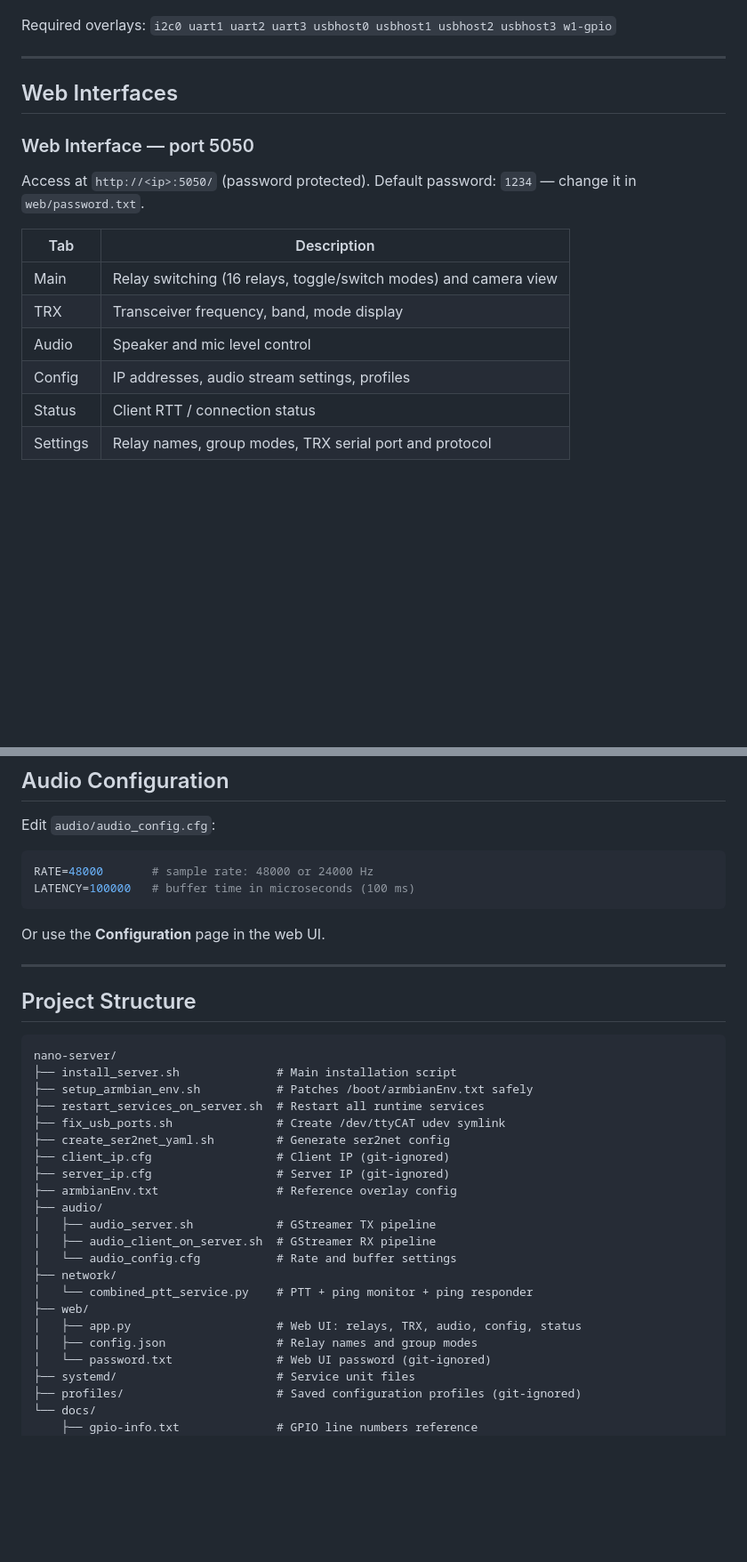
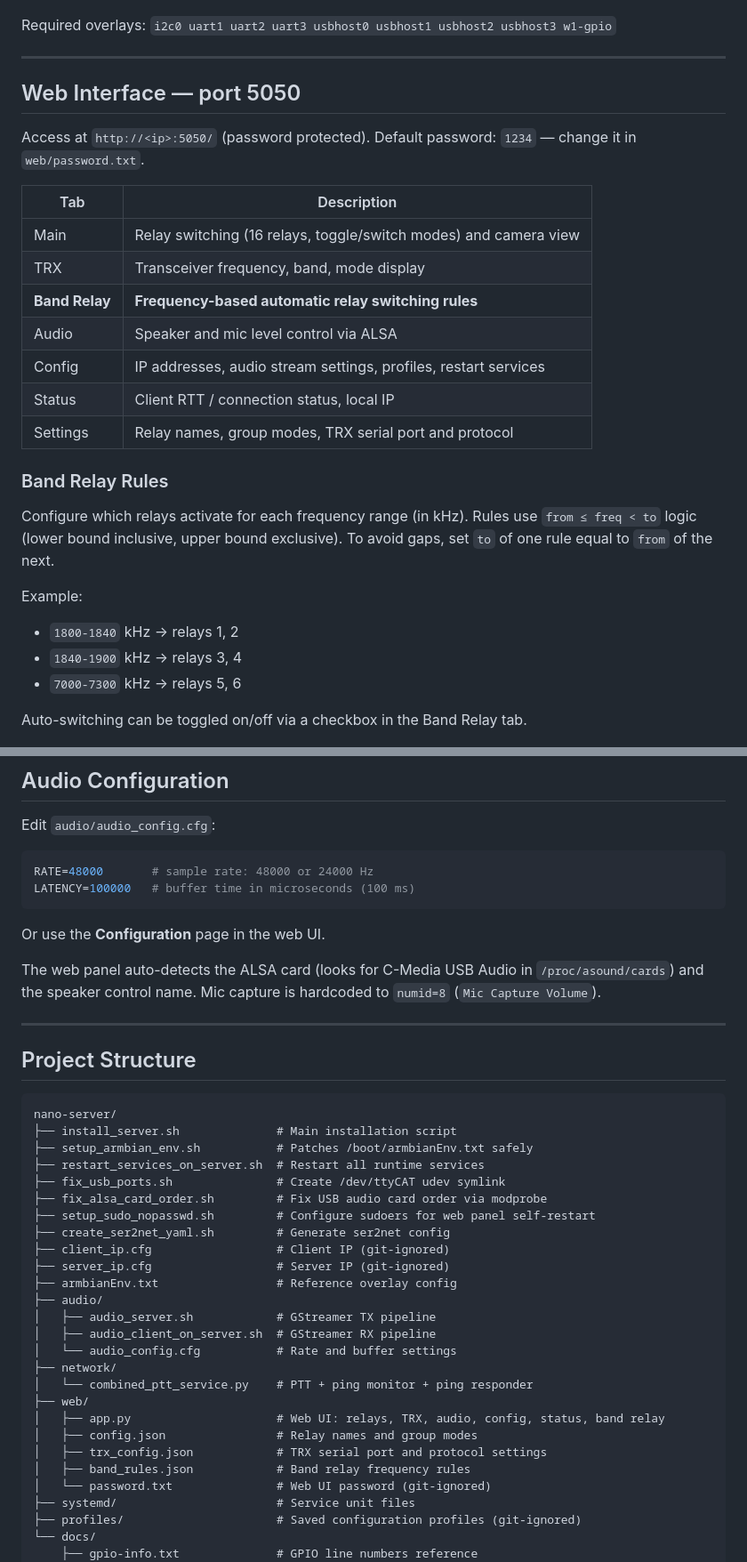
Before and after one commit to ra0sms/nano-server, a Markdown page: README.md, 2 parts joined by grey strips. Shown at 89% size. Drawn GitHub-style; blank space fills up the shorter version.

```diff
--- a/README.md
+++ b/README.md
@@ -131,9 +141,7 @@ Required overlays: `i2c0 uart1 uart2 uart3 usbhost0 usbhost1 usbhost2 usbhost3 w
 
 ---
 
-## Web Interfaces
-
-### Web Interface — port 5050
+## Web Interface — port 5050
 
 Access at `http://<ip>:5050/` (password protected).
 Default password: `1234` — change it in `web/password.txt`.
@@ -142,10 +150,22 @@ Default password: `1234` — change it in `web/password.txt`.
 |---|---|
 | Main | Relay switching (16 relays, toggle/switch modes) and camera view |
 | TRX | Transceiver frequency, band, mode display |
-| Audio | Speaker and mic level control |
-| Config | IP addresses, audio stream settings, profiles |
-| Status | Client RTT / connection status |
+| **Band Relay** | **Frequency-based automatic relay switching rules** |
+| Audio | Speaker and mic level control via ALSA |
+| Config | IP addresses, audio stream settings, profiles, restart services |
+| Status | Client RTT / connection status, local IP |
 | Settings | Relay names, group modes, TRX serial port and protocol |
+
+### Band Relay Rules
+
+Configure which relays activate for each frequency range (in kHz). Rules use `from ≤ freq < to` logic (lower bound inclusive, upper bound exclusive). To avoid gaps, set `to` of one rule equal to `from` of the next.
+
+Example:
+- `1800-1840` kHz → relays 1, 2
+- `1840-1900` kHz → relays 3, 4
+- `7000-7300` kHz → relays 5, 6
+
+Auto-switching can be toggled on/off via a checkbox in the Band Relay tab.
 
 ![WEB1](pics/nano-server-web-1.png)
 
@@ -195,6 +217,8 @@ LATENCY=100000   # buffer time in microseconds (100 ms)
 
 Or use the **Configuration** page in the web UI.
 
+The web panel auto-detects the ALSA card (looks for C-Media USB Audio in `/proc/asound/cards`) and the speaker control name. Mic capture is hardcoded to `numid=8` (`Mic Capture Volume`).
+
 ---
 
 ## Project Structure
@@ -205,6 +229,8 @@ nano-server/
 ├── setup_armbian_env.sh           # Patches /boot/armbianEnv.txt safely
 ├── restart_services_on_server.sh  # Restart all runtime services
 ├── fix_usb_ports.sh               # Create /dev/ttyCAT udev symlink
+├── fix_alsa_card_order.sh         # Fix USB audio card order via modprobe
+├── setup_sudo_nopasswd.sh         # Configure sudoers for web panel self-restart
 ├── create_ser2net_yaml.sh         # Generate ser2net config
 ├── client_ip.cfg                  # Client IP (git-ignored)
 ├── server_ip.cfg                  # Server IP (git-ignored)
@@ -216,8 +242,10 @@ nano-server/
 ├── network/
 │   └── combined_ptt_service.py    # PTT + ping monitor + ping responder
 ├── web/
-│   ├── app.py                     # Web UI: relays, TRX, audio, config, status
+│   ├── app.py                     # Web UI: relays, TRX, audio, config, status, band relay
 │   ├── config.json                # Relay names and group modes
+│   ├── trx_config.json            # TRX serial port and protocol settings
+│   ├── band_rules.json            # Band relay frequency rules
 │   └── password.txt               # Web UI password (git-ignored)
 ├── systemd/                       # Service unit files
 ├── profiles/                      # Saved configuration profiles (git-ignored)
```
Also changed, not shown: other parts of README.md (+21 -9 lines).
